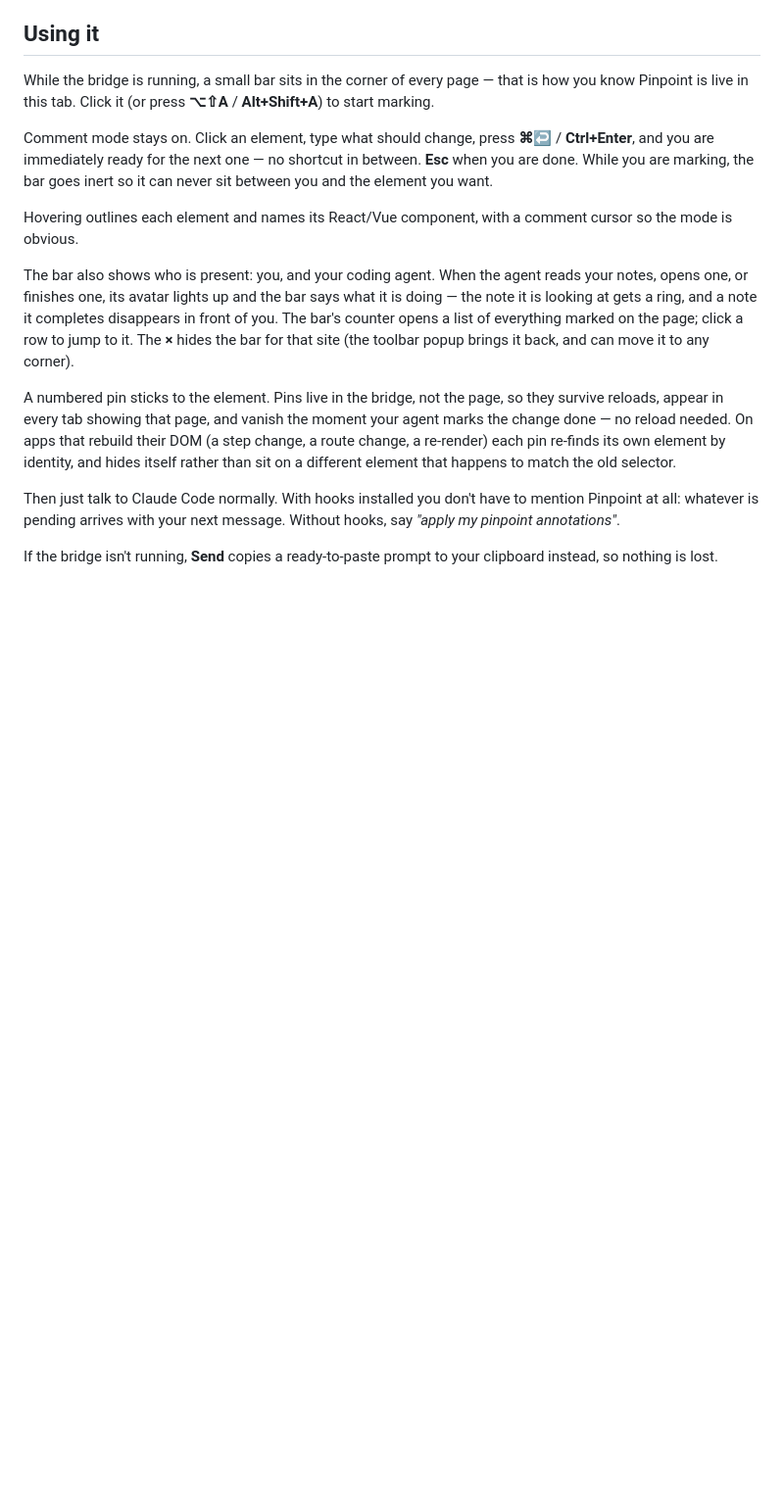
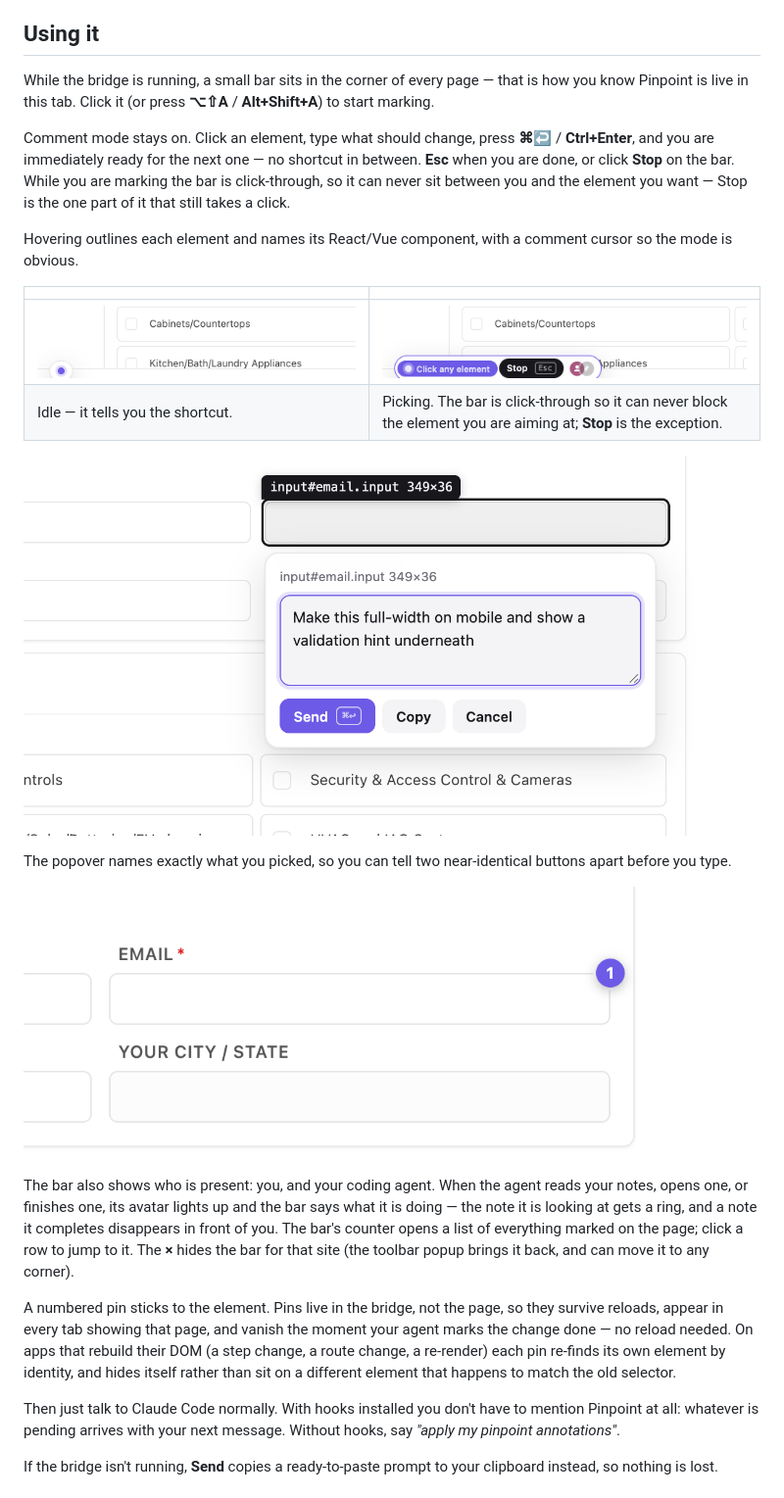
Before and after one commit to gowtham012/pinpoint, a Markdown page: README.md, the part around one of its changes. Shown at 98% size. Drawn GitHub-style; pictures changed too: docs/images/bar-armed.png (added), docs/images/bar-idle.png (added), docs/images/pin.png (added); blank space fills up the shorter version.

```diff
--- a/README.md
+++ b/README.md
@@ -65,9 +67,20 @@ Anywhere else — a staging URL, or a private LAN address like `192.168.1.5:3000
 
 While the bridge is running, a small bar sits in the corner of every page — that is how you know Pinpoint is live in this tab. Click it (or press **⌥⇧A** / **Alt+Shift+A**) to start marking.
 
-Comment mode stays on. Click an element, type what should change, press **⌘↩** / **Ctrl+Enter**, and you are immediately ready for the next one — no shortcut in between. **Esc** when you are done. While you are marking, the bar goes inert so it can never sit between you and the element you want.
+Comment mode stays on. Click an element, type what should change, press **⌘↩** / **Ctrl+Enter**, and you are immediately ready for the next one — no shortcut in between. **Esc** when you are done, or click **Stop** on the bar. While you are marking the bar is click-through, so it can never sit between you and the element you want — Stop is the one part of it that still takes a click.
 
 Hovering outlines each element and names its React/Vue component, with a comment cursor so the mode is obvious.
+
+| | |
+|---|---|
+| ![The bar, idle](docs/images/bar-idle.png) | ![The bar while picking, with a Stop control](docs/images/bar-armed.png) |
+| Idle — it tells you the shortcut. | Picking. The bar is click-through so it can never block the element you are aiming at; **Stop** is the exception. |
+
+![The comment popover on a form field, showing the element it picked](docs/images/popover.png)
+
+The popover names exactly what you picked, so you can tell two near-identical buttons apart before you type.
+
+![A numbered pin on the annotated field](docs/images/pin.png)
 
 The bar also shows who is present: you, and your coding agent. When the agent reads your notes, opens one, or finishes one, its avatar lights up and the bar says what it is doing — the note it is looking at gets a ring, and a note it completes disappears in front of you. The bar's counter opens a list of everything marked on the page; click a row to jump to it. The **×** hides the bar for that site (the toolbar popup brings it back, and can move it to any corner).
 
```
Also changed, not shown: other parts of README.md (+2 -0 lines), CHANGELOG.md (+5 -0 lines), docs/images/hero.png (added), 2 other files.
